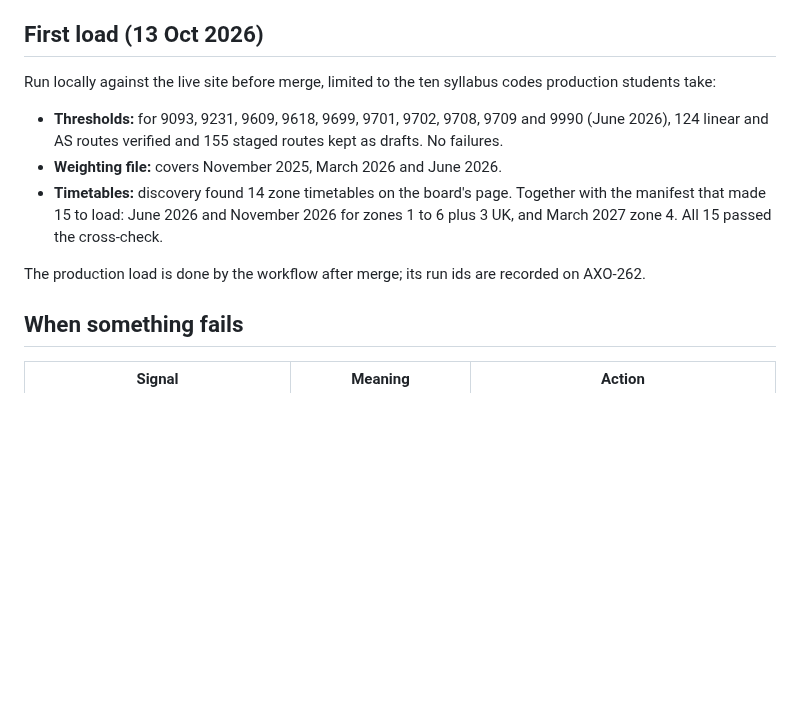
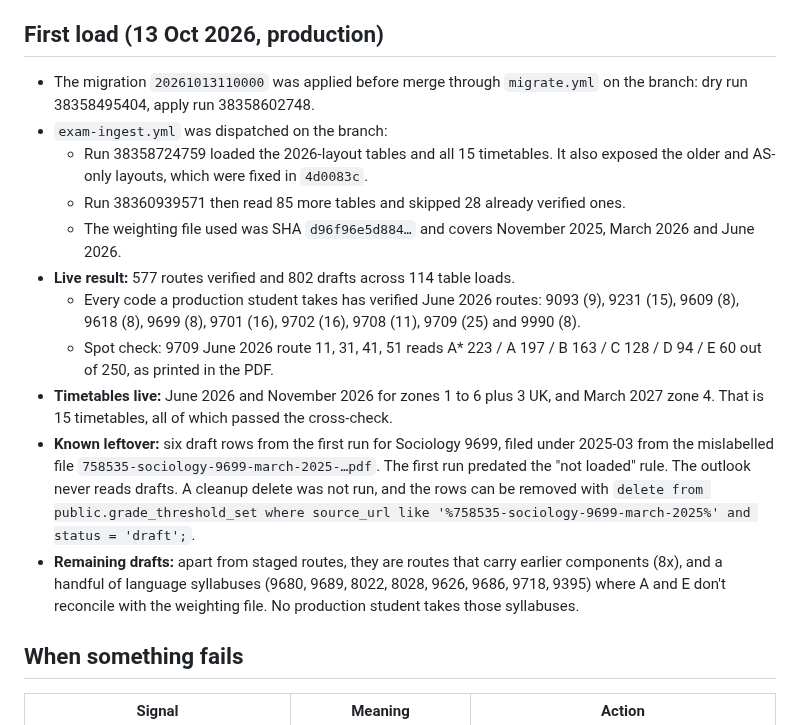
Before and after one commit to Mrmanwonder/Axon-Site, a Markdown page: docs/claude_exam-data-autofetch-2026-10-13.md, the part around the change. Drawn GitHub-style; blank space fills up the shorter version.

Commit message:
Record the first production load of exam dates and grade thresholds
Co-Authored-By: Claude Opus 5.5 <noreply@anthropic.com>
Claude-Session: https://claude.ai/code/session_01Smf82pNwPugr8jcvRAPMP5

```diff
--- a/docs/claude_exam-data-autofetch-2026-10-13.md
+++ b/docs/claude_exam-data-autofetch-2026-10-13.md
@@ -80,19 +80,32 @@ factor fails `a_e` or `max` (`scripts/exams/test_thresholds.py` proves both).
    The previous version picked one variant with `limit 1`, which was arbitrary. Insights now says
    "N variants, widest range".
 
-## First load (13 Oct 2026)
+## First load (13 Oct 2026, production)
 
-Run locally against the live site before merge, limited to the ten syllabus codes production
-students take:
-
-- **Thresholds:** for 9093, 9231, 9609, 9618, 9699, 9701, 9702, 9708, 9709 and 9990 (June 2026),
-  124 linear and AS routes verified and 155 staged routes kept as drafts. No failures.
-- **Weighting file:** covers November 2025, March 2026 and June 2026.
-- **Timetables:** discovery found 14 zone timetables on the board's page. Together with the
-  manifest that made 15 to load: June 2026 and November 2026 for zones 1 to 6 plus 3 UK, and
-  March 2027 zone 4. All 15 passed the cross-check.
-
-The production load is done by the workflow after merge; its run ids are recorded on AXO-262.
+- The migration `20261013110000` was applied before merge through `migrate.yml` on the branch:
+  dry run 38358495404, apply run 38358602748.
+- `exam-ingest.yml` was dispatched on the branch:
+  - Run 38358724759 loaded the 2026-layout tables and all 15 timetables. It also exposed the
+    older and AS-only layouts, which were fixed in `4d0083c`.
+  - Run 38360939571 then read 85 more tables and skipped 28 already verified ones.
+  - The weighting file used was SHA `d96f96e5d884…` and covers November 2025, March 2026 and
+    June 2026.
+- **Live result:** 577 routes verified and 802 drafts across 114 table loads.
+  - Every code a production student takes has verified June 2026 routes: 9093 (9), 9231 (15),
+    9609 (8), 9618 (8), 9699 (8), 9701 (16), 9702 (16), 9708 (11), 9709 (25) and 9990 (8).
+  - Spot check: 9709 June 2026 route 11, 31, 41, 51 reads A* 223 / A 197 / B 163 / C 128 / D 94 /
+    E 60 out of 250, as printed in the PDF.
+- **Timetables live:** June 2026 and November 2026 for zones 1 to 6 plus 3 UK, and March 2027
+  zone 4. That is 15 timetables, all of which passed the cross-check.
+- **Known leftover:** six draft rows from the first run for Sociology 9699, filed under 2025-03
+  from the mislabelled file `758535-sociology-9699-march-2025-…pdf`. The first run predated the
+  "not loaded" rule. The outlook never reads drafts. A cleanup delete was not run, and the rows
+  can be removed with
+  `delete from public.grade_threshold_set where source_url like '%758535-sociology-9699-march-2025%' and status = 'draft';`.
+- **Remaining drafts:** apart from staged routes, they are routes that carry earlier components
+  (8x), and a handful of language syllabuses (9680, 9689, 8022, 8028, 9626, 9686, 9718, 9395)
+  where A and E don't reconcile with the weighting file. No production student takes those
+  syllabuses.
 
 ## When something fails
 
```
